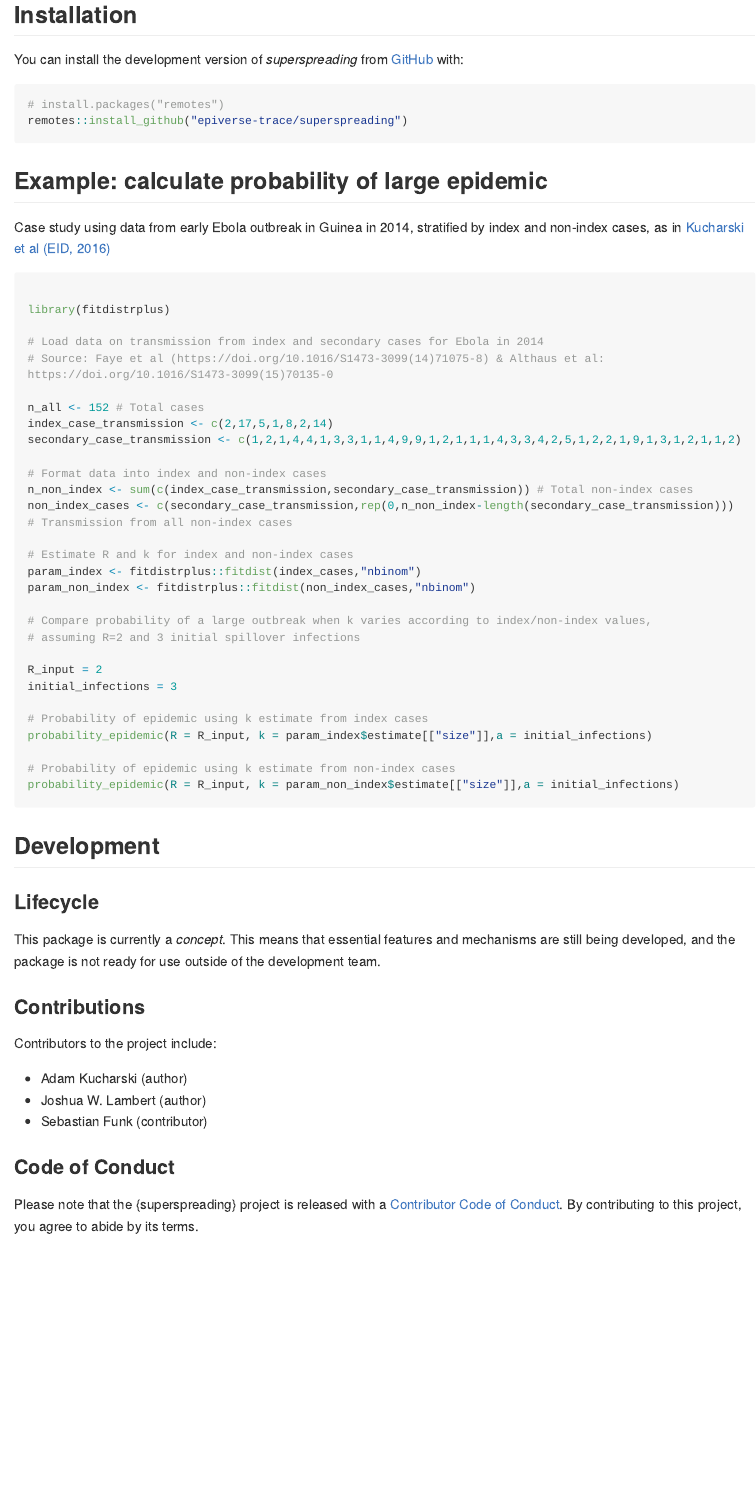
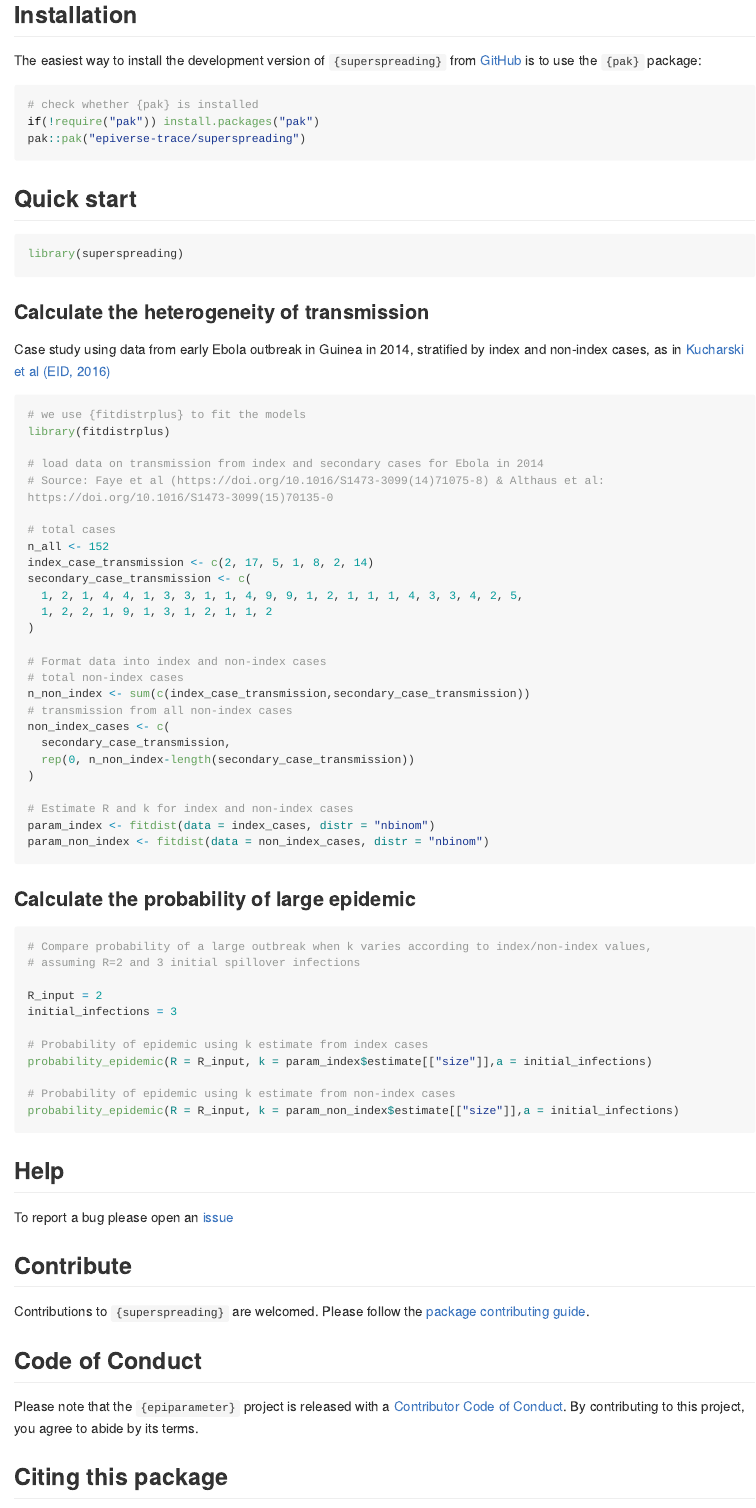
Before and after one commit to epiverse-trace/superspreading, an R Markdown document (README.Rmd): the page in a window 1100 px wide, from 160 px down before the commit and from 300 px down after it. Rendered offline with R 4.5, knitr and Pandoc, with nearby package versions; the code is not run, so its results and figures are left out; long lines of code are wrapped; badge pictures from the web are left out.

Commit message:
updated readme to include standard epiverse info

````diff
--- a/README.Rmd
+++ b/README.Rmd
@@ -1,5 +1,7 @@
 ---
 output: github_document
+bibliography: vignettes/references.json
+link-citations: true
 ---
 
 <!-- README.md is generated from README.Rmd. Please edit that file -->
@@ -23,40 +23,65 @@ knitr::opts_chunk$set(
 [![Codecov test coverage](https://codecov.io/gh/epiverse-trace/superspreading/branch/main/graph/badge.svg)](https://app.codecov.io/gh/epiverse-trace/superspreading?branch=main)
 <!-- badges: end -->
 
+`{superspreading}` provides a set of functions to estimating and calculating
+metrics to understand individual-level variation in transmission from
+secondary cases.
+
+`{superspreading}` is developed at the [Centre for the Mathematical Modelling of Infectious Diseases](https://www.lshtm.ac.uk/research/centres/centre-mathematical-modelling-infectious-diseases) at the [London School of Hygiene and Tropical Medicine](https://www.lshtm.ac.uk/) as part of [Epiverse-TRACE](https://data.org/initiatives/epiverse/).
 
 ## Installation
 
-You can install the development version of _superspreading_ from
-[GitHub](https://github.com/) with:
+The easiest way to install the development version of `{superspreading}` from
+[GitHub](https://github.com/) is to use the `{pak}` package:
 
-``` r
-# install.packages("remotes")
-remotes::install_github("epiverse-trace/superspreading")
+  ``` r
+# check whether {pak} is installed
+if(!require("pak")) install.packages("pak")
+pak::pak("epiverse-trace/superspreading")
 ```
 
-## Example: calculate probability of large epidemic
+## Quick start
+
+```{r load-superspreading}
+library(superspreading)
+```
+
+### Calculate the heterogeneity of transmission
 
 Case study using data from early Ebola outbreak in Guinea in 2014, stratified by index and non-index cases, as in [Kucharski et al (EID, 2016)](https://doi.org/10.3201%2Feid2201.151410)
 
-``` r
-
+```{r, estim-superspreading}
+# we use {fitdistrplus} to fit the models
 library(fitdistrplus)
 
-# Load data on transmission from index and secondary cases for Ebola in 2014
+# load data on transmission from index and secondary cases for Ebola in 2014
 # Source: Faye et al (https://doi.org/10.1016/S1473-3099(14)71075-8) & Althaus et al: https://doi.org/10.1016/S1473-3099(15)70135-0
 
-n_all <- 152 # Total cases
-index_case_transmission <- c(2,17,5,1,8,2,14)
-secondary_case_transmission <- c(1,2,1,4,4,1,3,3,1,1,4,9,9,1,2,1,1,1,4,3,3,4,2,5,1,2,2,1,9,1,3,1,2,1,1,2)
+# total cases
+n_all <- 152
+index_case_transmission <- c(2, 17, 5, 1, 8, 2, 14)
+secondary_case_transmission <- c(
+  1, 2, 1, 4, 4, 1, 3, 3, 1, 1, 4, 9, 9, 1, 2, 1, 1, 1, 4, 3, 3, 4, 2, 5,
+  1, 2, 2, 1, 9, 1, 3, 1, 2, 1, 1, 2
+)
 
 # Format data into index and non-index cases
-n_non_index <- sum(c(index_case_transmission,secondary_case_transmission)) # Total non-index cases
-non_index_cases <- c(secondary_case_transmission,rep(0,n_non_index-length(secondary_case_transmission))) # Transmission from all non-index cases
+# total non-index cases
+n_non_index <- sum(c(index_case_transmission,secondary_case_transmission))
+# transmission from all non-index cases
+non_index_cases <- c(
+  secondary_case_transmission,
+  rep(0, n_non_index-length(secondary_case_transmission))
+)
 
 # Estimate R and k for index and non-index cases
-param_index <- fitdistrplus::fitdist(index_cases,"nbinom")
-param_non_index <- fitdistrplus::fitdist(non_index_cases,"nbinom")
+param_index <- fitdist(data = index_cases, distr = "nbinom")
+param_non_index <- fitdist(data = non_index_cases, distr = "nbinom")
+```
 
+### Calculate the probability of large epidemic
+
+```{r, prob-epidemic}
 # Compare probability of a large outbreak when k varies according to index/non-index values,
 # assuming R=2 and 3 initial spillover infections
 
@@ -68,25 +93,25 @@
 
 # Probability of epidemic using k estimate from non-index cases
 probability_epidemic(R = R_input, k = param_non_index$estimate[["size"]],a = initial_infections)
-
 ```
 
-## Development
+## Help
 
-### Lifecycle
+To report a bug please open an [issue](https://github.com/epiverse-trace/superspreading/issues/new/choose)
 
-This package is currently a *concept*. This means that essential
-features and mechanisms are still being developed, and the package is not ready
-for use outside of the development team.
+## Contribute
 
+Contributions to `{superspreading}` are welcomed. Please follow the [package contributing guide](https://github.com/epiverse-trace/superspreading/blob/main/.github/CONTRIBUTING.md).
 
-### Contributions
+## Code of Conduct
 
-Contributors to the project include:
+Please note that the `{epiparameter}` project is released with a [Contributor Code of Conduct](https://github.com/epiverse-trace/.github/blob/main/CODE_OF_CONDUCT.md). By contributing to this project, you agree to abide by its terms.
 
-* Adam Kucharski (author)
-* Joshua W. Lambert (author)
-* Sebastian Funk (contributor)
+## Citing this package
+
+```{r message=FALSE, warning=FALSE}
+citation("superspreading")
+```
 
 ### Code of Conduct
 Please note that the {superspreading} project is released with a
````
Also changed, not shown: README.Rmd (4 more changed lines).
